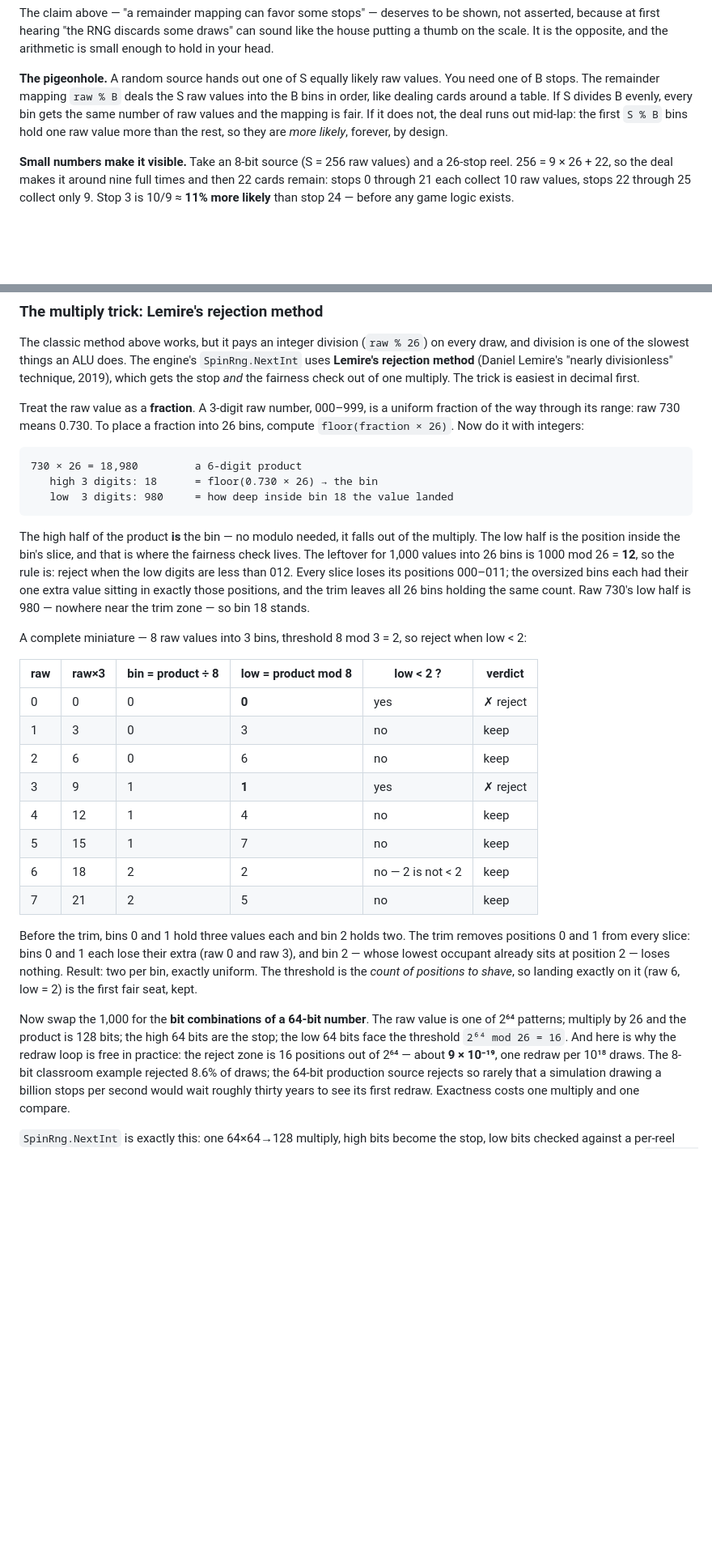
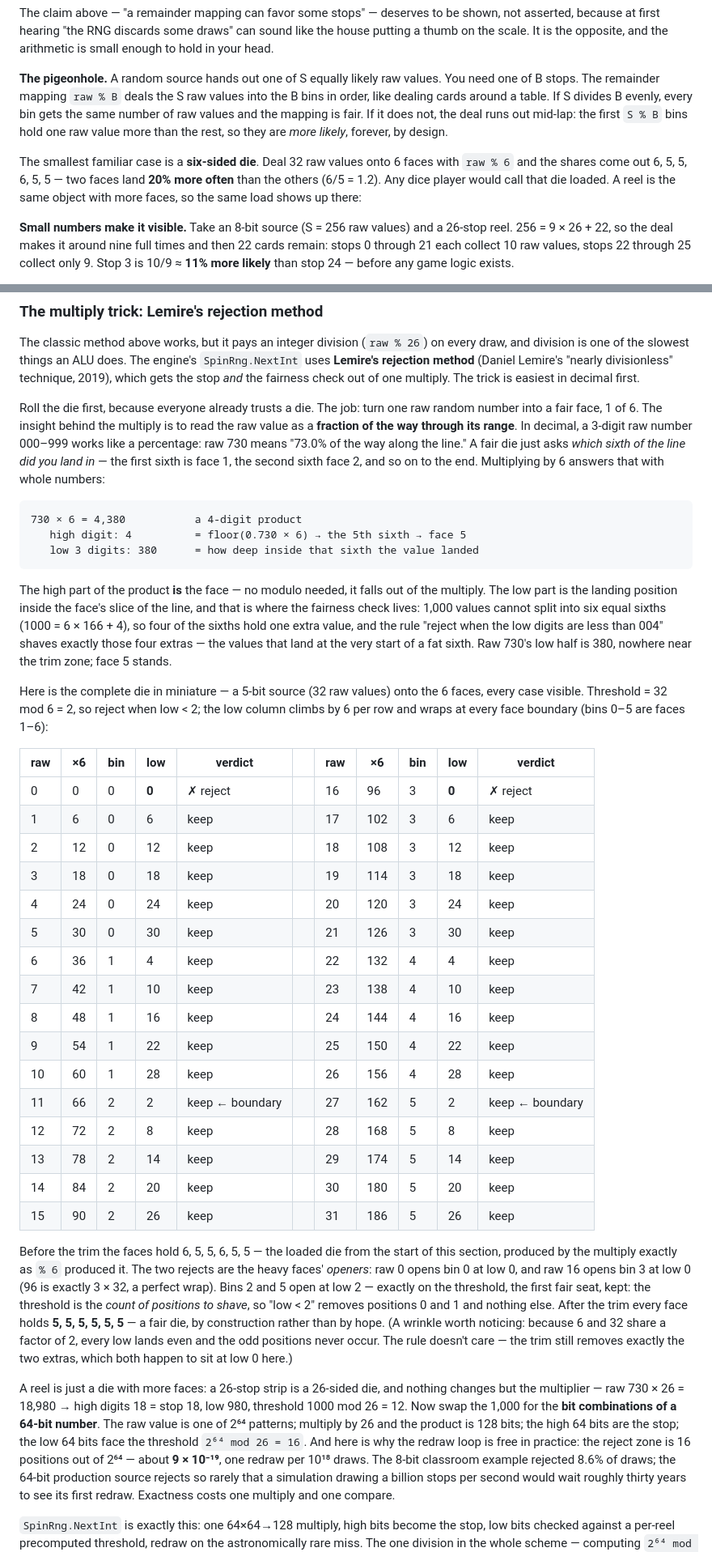
Before and after one commit to mmpworks/MMP.SlotDemo, a Markdown page: docs/articles/02-money-and-randomness.md, 2 parts joined by grey strips. Shown at 81% size. GitHub-like rendering; blank space fills up the shorter version.

Commit message:
docs: teach the rejection method die-first in article 2
The loaded-die case (32 raws % 6 -> 6/5/5/6/5/5, two faces 20% hot) now opens
the bias story; the multiply trick teaches on 730x6 -> face 5 with the
which-sixth-of-the-line reading; the 32-row six-face table is the single
miniature (8-into-3 removed); the reel enters as 'a die with more faces'.

````diff
--- a/docs/articles/02-money-and-randomness.md
+++ b/docs/articles/02-money-and-randomness.md
@@ -642,6 +642,12 @@ B evenly, every bin gets the same number of raw values and the mapping is fair.
 If it does not, the deal runs out mid-lap: the first `S % B` bins hold one raw
 value more than the rest, so they are *more likely*, forever, by design.
 
+The smallest familiar case is a **six-sided die**. Deal 32 raw values onto 6
+faces with `raw % 6` and the shares come out 6, 5, 5, 6, 5, 5 — two faces land
+**20% more often** than the others (6/5 = 1.2). Any dice player would call that
+die loaded. A reel is the same object with more faces, so the same load shows
+up there:
+
 **Small numbers make it visible.** Take an 8-bit source (S = 256 raw values)
 and a 26-stop reel. 256 = 9 × 26 + 22, so the deal makes it around nine full
 times and then 22 cards remain: stops 0 through 21 each collect 10 raw values,
@@ -703,51 +709,71 @@ engine's `SpinRng.NextInt` uses **Lemire's rejection method** (Daniel Lemire's
 "nearly divisionless" technique, 2019), which gets the stop *and* the fairness
 check out of one multiply. The trick is easiest in decimal first.
 
-Treat the raw value as a **fraction**. A 3-digit raw number, 000–999, is a
-uniform fraction of the way through its range: raw 730 means 0.730. To place a
-fraction into 26 bins, compute `floor(fraction × 26)`. Now do it with
-integers:
+Roll the die first, because everyone already trusts a die. The job: turn one
+raw random number into a fair face, 1 of 6. The insight behind the multiply is
+to read the raw value as a **fraction of the way through its range**. In
+decimal, a 3-digit raw number 000–999 works like a percentage: raw 730 means
+"73.0% of the way along the line." A fair die just asks *which sixth of the
+line did you land in* — the first sixth is face 1, the second sixth face 2,
+and so on to the end. Multiplying by 6 answers that with whole numbers:
 
 ```
-730 × 26 = 18,980         a 6-digit product
-   high 3 digits: 18      = floor(0.730 × 26) → the bin
-   low  3 digits: 980     = how deep inside bin 18 the value landed
+730 × 6 = 4,380           a 4-digit product
+   high digit: 4          = floor(0.730 × 6) → the 5th sixth → face 5
+   low 3 digits: 380      = how deep inside that sixth the value landed
 ```
 
-The high half of the product **is** the bin — no modulo needed, it falls out
-of the multiply. The low half is the position inside the bin's slice, and that
-is where the fairness check lives. The leftover for 1,000 values into 26 bins
-is 1000 mod 26 = **12**, so the rule is: reject when the low digits are less
-than 012. Every slice loses its positions 000–011; the oversized bins each had
-their one extra value sitting in exactly those positions, and the trim leaves
-all 26 bins holding the same count. Raw 730's low half is 980 — nowhere near
-the trim zone — so bin 18 stands.
+The high part of the product **is** the face — no modulo needed, it falls out
+of the multiply. The low part is the landing position inside the face's slice
+of the line, and that is where the fairness check lives: 1,000 values cannot
+split into six equal sixths (1000 = 6 × 166 + 4), so four of the sixths hold
+one extra value, and the rule "reject when the low digits are less than 004"
+shaves exactly those four extras — the values that land at the very start of a
+fat sixth. Raw 730's low half is 380, nowhere near the trim zone; face 5
+stands.
 
-A complete miniature — 8 raw values into 3 bins, threshold 8 mod 3 = 2, so
-reject when low < 2:
+Here is the complete die in miniature — a 5-bit source (32 raw values) onto
+the 6 faces, every case visible. Threshold = 32 mod 6 = 2, so reject when
+low < 2; the low column climbs by 6 per row and wraps at every face boundary
+(bins 0–5 are faces 1–6):
 
-| raw | raw×3 | bin = product ÷ 8 | low = product mod 8 | low < 2 ? | verdict |
-|---|---|---|---|---|---|
-| 0 | 0 | 0 | **0** | yes | ✗ reject |
-| 1 | 3 | 0 | 3 | no | keep |
-| 2 | 6 | 0 | 6 | no | keep |
-| 3 | 9 | 1 | **1** | yes | ✗ reject |
-| 4 | 12 | 1 | 4 | no | keep |
-| 5 | 15 | 1 | 7 | no | keep |
-| 6 | 18 | 2 | 2 | no — 2 is not < 2 | keep |
-| 7 | 21 | 2 | 5 | no | keep |
+| raw | ×6 | bin | low | verdict | | raw | ×6 | bin | low | verdict |
+|---|---|---|---|---|---|---|---|---|---|---|
+| 0 | 0 | 0 | **0** | ✗ reject | | 16 | 96 | 3 | **0** | ✗ reject |
+| 1 | 6 | 0 | 6 | keep | | 17 | 102 | 3 | 6 | keep |
+| 2 | 12 | 0 | 12 | keep | | 18 | 108 | 3 | 12 | keep |
+| 3 | 18 | 0 | 18 | keep | | 19 | 114 | 3 | 18 | keep |
+| 4 | 24 | 0 | 24 | keep | | 20 | 120 | 3 | 24 | keep |
+| 5 | 30 | 0 | 30 | keep | | 21 | 126 | 3 | 30 | keep |
+| 6 | 36 | 1 | 4 | keep | | 22 | 132 | 4 | 4 | keep |
+| 7 | 42 | 1 | 10 | keep | | 23 | 138 | 4 | 10 | keep |
+| 8 | 48 | 1 | 16 | keep | | 24 | 144 | 4 | 16 | keep |
+| 9 | 54 | 1 | 22 | keep | | 25 | 150 | 4 | 22 | keep |
+| 10 | 60 | 1 | 28 | keep | | 26 | 156 | 4 | 28 | keep |
+| 11 | 66 | 2 | 2 | keep ← boundary | | 27 | 162 | 5 | 2 | keep ← boundary |
+| 12 | 72 | 2 | 8 | keep | | 28 | 168 | 5 | 8 | keep |
+| 13 | 78 | 2 | 14 | keep | | 29 | 174 | 5 | 14 | keep |
+| 14 | 84 | 2 | 20 | keep | | 30 | 180 | 5 | 20 | keep |
+| 15 | 90 | 2 | 26 | keep | | 31 | 186 | 5 | 26 | keep |
 
-Before the trim, bins 0 and 1 hold three values each and bin 2 holds two. The
-trim removes positions 0 and 1 from every slice: bins 0 and 1 each lose their
-extra (raw 0 and raw 3), and bin 2 — whose lowest occupant already sits at
-position 2 — loses nothing. Result: two per bin, exactly uniform. The
-threshold is the *count of positions to shave*, so landing exactly on it (raw
-6, low = 2) is the first fair seat, kept.
+Before the trim the faces hold 6, 5, 5, 6, 5, 5 — the loaded die from the
+start of this section, produced by the multiply exactly as `% 6` produced it.
+The two rejects are the heavy faces' *openers*: raw 0 opens bin 0 at low 0,
+and raw 16 opens bin 3 at low 0 (96 is exactly 3 × 32, a perfect wrap). Bins 2
+and 5 open at low 2 — exactly on the threshold, the first fair seat, kept:
+the threshold is the *count of positions to shave*, so "low < 2" removes
+positions 0 and 1 and nothing else. After the trim every face holds
+**5, 5, 5, 5, 5, 5** — a fair die, by construction rather than by hope. (A
+wrinkle worth noticing: because 6 and 32 share a factor of 2, every low lands
+even and the odd positions never occur. The rule doesn't care — the trim still
+removes exactly the two extras, which both happen to sit at low 0 here.)
 
-Now swap the 1,000 for the **bit combinations of a 64-bit number**. The raw
-value is one of 2⁶⁴ patterns; multiply by 26 and the product is 128 bits; the
-high 64 bits are the stop; the low 64 bits face the threshold
-`2⁶⁴ mod 26 = 16`. And here is why the redraw loop is free in practice: the
+A reel is just a die with more faces: a 26-stop strip is a 26-sided die, and
+nothing changes but the multiplier — raw 730 × 26 = 18,980 → high digits 18 =
+stop 18, low 980, threshold 1000 mod 26 = 12. Now swap the 1,000 for the
+**bit combinations of a 64-bit number**. The raw value is one of 2⁶⁴ patterns;
+multiply by 26 and the product is 128 bits; the high 64 bits are the stop; the
+low 64 bits face the threshold `2⁶⁴ mod 26 = 16`. And here is why the redraw loop is free in practice: the
 reject zone is 16 positions out of 2⁶⁴ — about **9 × 10⁻¹⁹**, one redraw per
 10¹⁸ draws. The 8-bit classroom example rejected 8.6% of draws; the 64-bit
 production source rejects so rarely that a simulation drawing a billion stops
````
